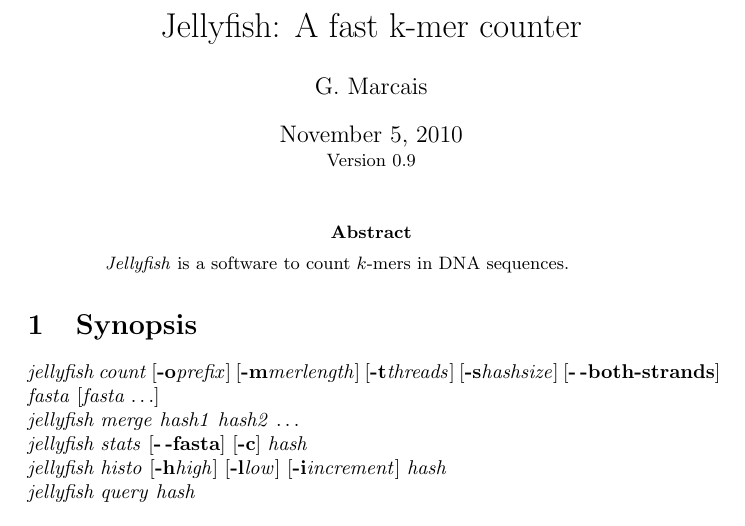
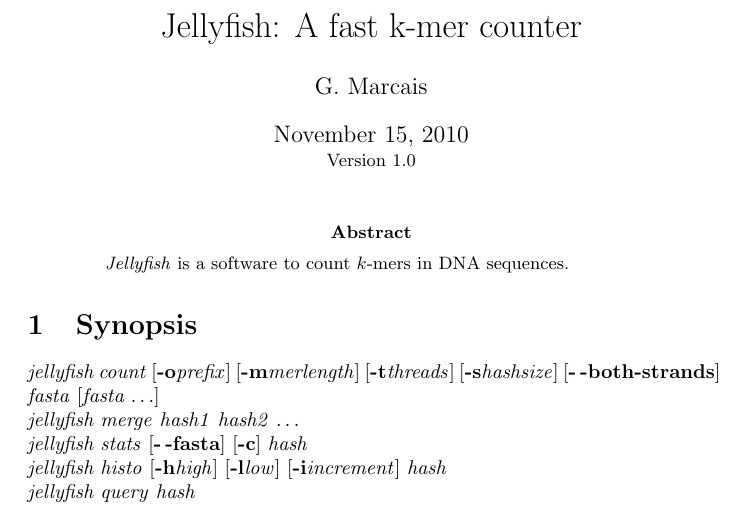
Before and after one commit to gmarcais/Jellyfish, a LaTeX document (doc/jellyfish.tex): part of page 1 of 4, cut so that both start at the same text. The pictures show the PDF file doc/jellyfish.pdf that the author committed with the source.

Commit message:
Move doc version to 1.0.
git-svn-id: https://svn.cs.umd.edu/repos/carlksvn/jellyfish/src@825 3840e3e0-9109-4a78-8b6e-c2447a23df0a

```diff
--- a/doc/jellyfish.tex
+++ b/doc/jellyfish.tex
@@ -27,7 +27,7 @@
 \newcommand{\LoOptArg}[2]{\oOptArg{\ddash{#1}}{#2}}
 \newcommand{\LoOptoArg}[2]{\oOptoArg{\ddash{#1}}{#2}}
 
-\setVersion{0.9}
+\setVersion{1.0}
 \setDate{2010/10/1}
 
 \begin{document}
```
Also changed, not shown: doc/jellyfish.pdf, 2 other files.
